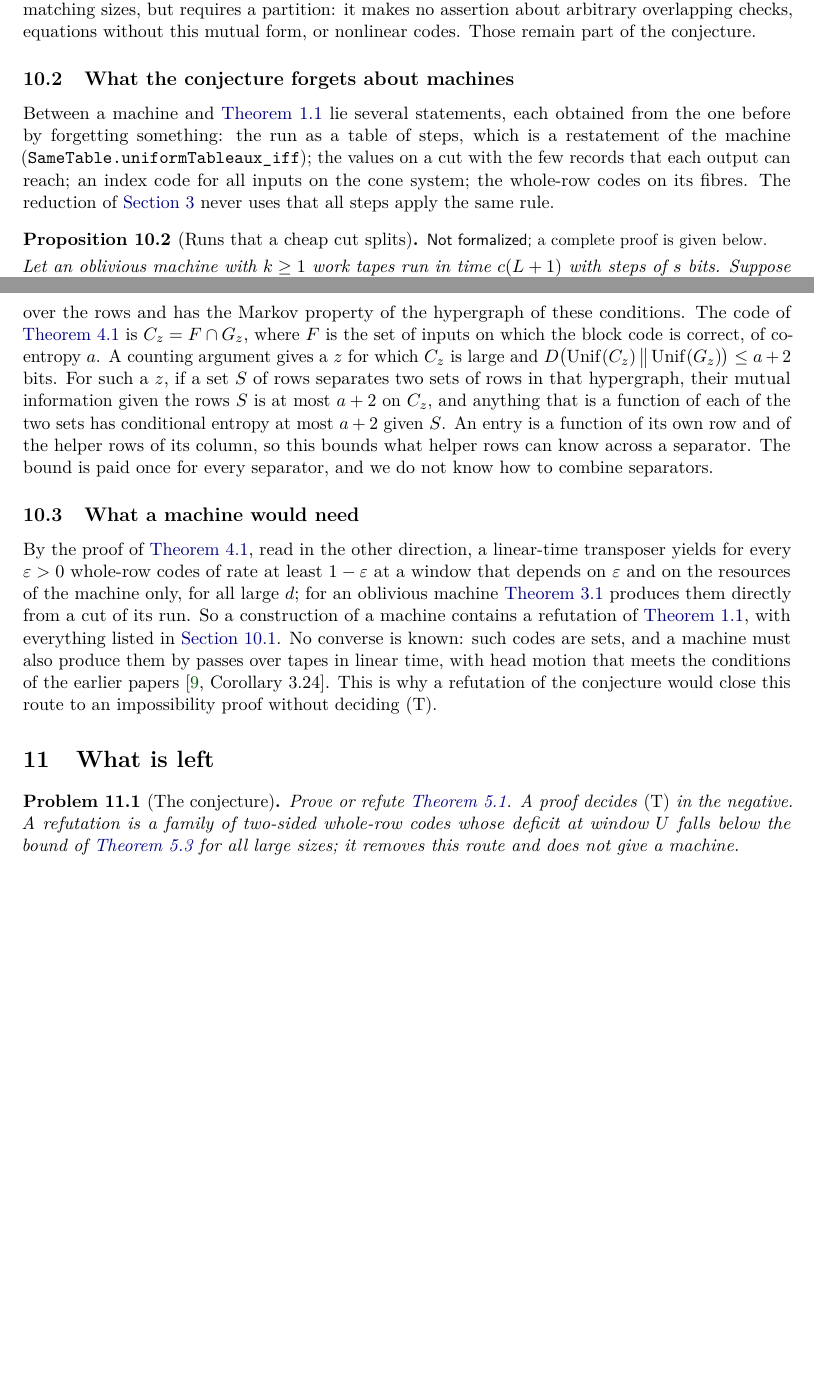
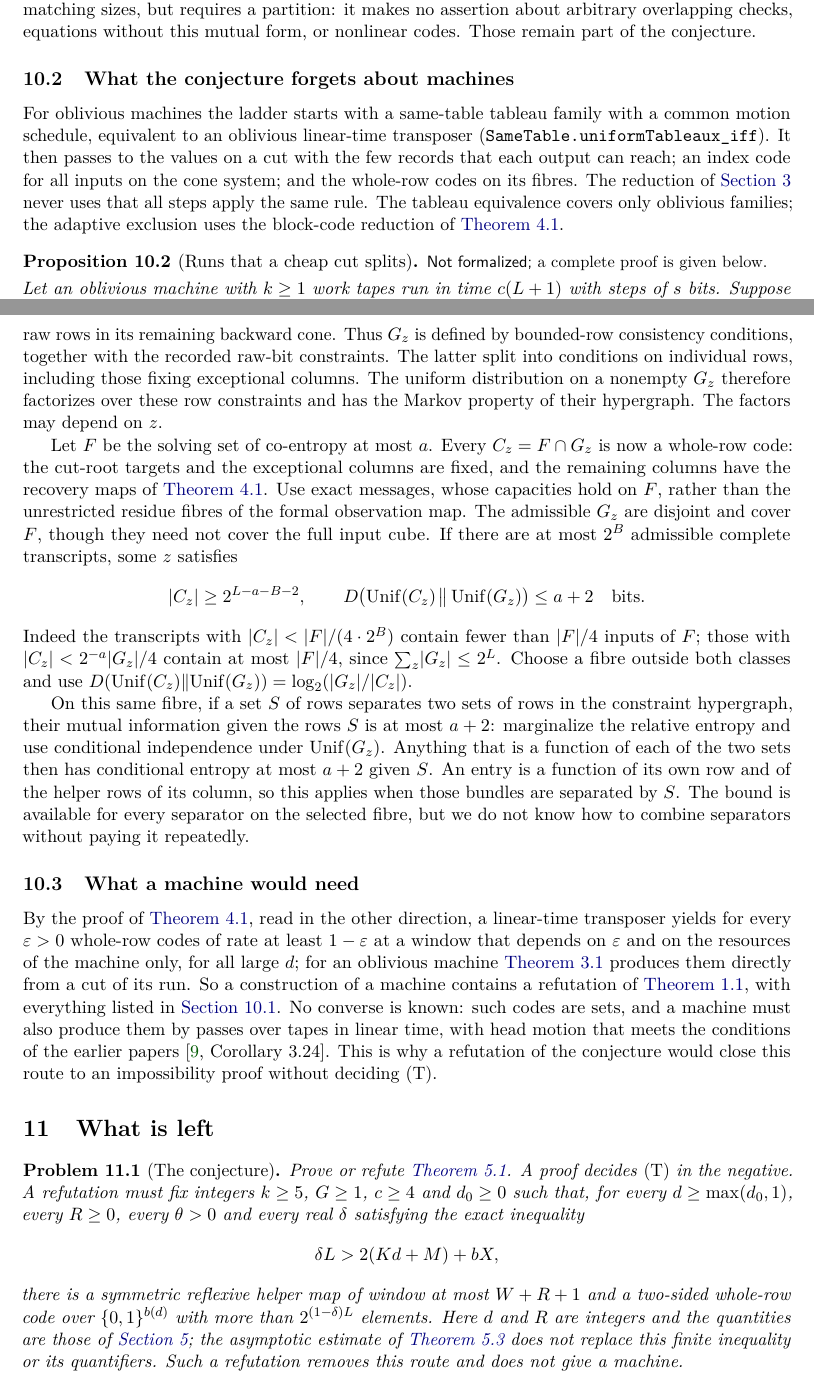
Before and after one commit to HansBrende/papers, a LaTeX paper (Tape-Transposition-and-the-Matrix-Coding-Conjecture/paper/main.tex, which reads Tape-Transposition-and-the-Matrix-Coding-Conjecture/paper/sections/construction.tex, Tape-Transposition-and-the-Matrix-Coding-Conjecture/paper/sections/open.tex): two parts of pages 25 and 27 of 34 before the commit and two parts of pages 25 and 27 of 35 after it, joined at a grey line, cut so that both start at the same text, the shorter picture padded with empty space. Compiled offline with pdfLaTeX.

Commit message:
Correct fibre records and logical scope in paper 21
Include cut-root source bits and exceptional columns in the Markov
transcript, and spell out the simultaneous fibre-size and relative-
entropy selection. State the exact quantified negation of the weak
conjecture and restrict the tableau equivalence to oblivious families.

Rebuild the PDF. Check the generated Lean index, LaTeX references,
affected page layouts, whitespace, and publication paths.

Co-authored-by: GPT-6 Astra <noreply@openai.com>

```diff
--- a/Tape-Transposition-and-the-Matrix-Coding-Conjecture/paper/sections/construction.tex
+++ b/Tape-Transposition-and-the-Matrix-Coding-Conjecture/paper/sections/construction.tex
@@ -92,11 +92,12 @@ arbitrary overlapping checks, equations without this mutual form, or nonlinear c
 
 \subsection{What the conjecture forgets about machines}\label{sec:constr-forgets}
 
-Between a machine and \cref{conj:MCC} lie several statements, each obtained from the one before by forgetting
-something: the run as a table of steps, which is a restatement of the machine
-(\lean{SameTable.uniformTableaux_iff}); the values on a cut with the few records that each output can reach; an index
-code for all inputs on the cone system; the whole-row codes on its fibres. The reduction of \cref{sec:rows} never uses
-that all steps apply the same rule.
+For oblivious machines the ladder starts with a same-table tableau family with a common motion schedule,
+equivalent to an oblivious linear-time transposer (\lean{SameTable.uniformTableaux_iff}). It then passes to the
+values on a cut with the few records that each output can reach; an index code for all inputs on the cone system;
+and the whole-row codes on its fibres. The reduction of \cref{sec:rows} never uses that all steps apply the same
+rule. The tableau equivalence covers only oblivious families; the adaptive exclusion uses the block-code
+reduction of \cref{thm:T}.
 
 \begin{proposition}[Runs that a cheap cut splits]\label{prop:hyperfinite}
 \notformalized
@@ -116,8 +113,0 @@ outgoing messages. Each of these conditions involves boundedly many rows, so the
-factorizes over the rows and has the Markov property of the hypergraph of these conditions. The code of
-\cref{thm:T} is $C_z=F\cap G_z$, where $F$ is the set of inputs on which the block code is correct, of co-entropy~$a$.
-A counting argument gives a $z$ for which $C_z$ is large and
-$D\bigl(\mathrm{Unif}(C_z)\,\big\|\,\mathrm{Unif}(G_z)\bigr)\le a+2$ bits. For such a $z$, if a set $S$ of rows separates
-two sets of rows in that hypergraph, their mutual information given the rows $S$ is at most $a+2$ on $C_z$, and
-anything that is a function of each of the two sets has conditional entropy at most $a+2$ given~$S$. An entry is a
-function of its own row and of the helper rows of its column, so this bounds what helper rows can know across a
-separator. The bound is paid once for every separator, and we do not know how to combine separators.
@@ -124,3 +117,28 @@ separator. The bound is paid once for every separator, and we do not know how to
+and the raw rows in its remaining backward cone. Thus $G_z$ is defined by bounded-row consistency conditions,
+together with the recorded raw-bit constraints. The latter split into conditions on individual rows, including
+those fixing exceptional columns. The uniform distribution on a nonempty $G_z$ therefore factorizes over these
+row constraints and has the Markov property of their hypergraph. The factors may depend on~$z$.
+
+Let $F$ be the solving set of co-entropy at most~$a$. Every $C_z=F\cap G_z$ is now a whole-row code: the cut-root
+targets and the exceptional columns are fixed, and the remaining columns have the recovery maps of \cref{thm:T}.
+Use exact messages, whose capacities hold on $F$, rather than the unrestricted residue fibres of the formal
+observation map. The admissible $G_z$ are disjoint and cover $F$, though they need not cover the full input cube.
+If there are at most $2^B$ admissible complete transcripts, some $z$ satisfies
+\[
+ \card{C_z}\ge 2^{L-a-B-2},\qquad
+ D\bigl(\mathrm{Unif}(C_z)\,\big\|\,\mathrm{Unif}(G_z)\bigr)\le a+2\quad\text{bits}.
+\]
+Indeed the transcripts with $\card{C_z}<\card F/(4\cdot2^B)$ contain fewer than $\card F/4$ inputs of $F$;
+those with $\card{C_z}<2^{-a}\card{G_z}/4$ contain at most $\card F/4$, since
+$\sum_z\card{G_z}\le2^L$. Choose a fibre outside both classes and use
+$D(\mathrm{Unif}(C_z)\|\mathrm{Unif}(G_z))=\log_2(\card{G_z}/\card{C_z})$.
+
+On this same fibre, if a set $S$ of rows separates two sets of rows in the constraint hypergraph, their mutual
+information given the rows $S$ is at most $a+2$: marginalize the relative entropy and use conditional independence
+under $\mathrm{Unif}(G_z)$. Anything that is a function of each of the two sets then has conditional entropy at
+most $a+2$ given~$S$. An entry is a function of its own row and of the helper rows of its column, so this applies
+when those bundles are separated by~$S$. The bound is available for every separator on the selected fibre, but
+we do not know how to combine separators without paying it repeatedly.
 \end{remark}
 
 \subsection{What a machine would need}\label{sec:constr-machine}
--- a/Tape-Transposition-and-the-Matrix-Coding-Conjecture/paper/sections/open.tex
+++ b/Tape-Transposition-and-the-Matrix-Coding-Conjecture/paper/sections/open.tex
@@ -1,9 +1,16 @@
 \section{What is left}\label{sec:open}
 
 \begin{problem}[The conjecture]\label{prob:conj}
-Prove or refute \cref{conj:weak}. A proof decides \textup{(T)} in the negative. A refutation is a family of
-two-sided whole-row codes whose deficit at window $U$ falls below the bound of \cref{rem:weak-demand} for all large
-sizes; it removes this route and does not give a machine.
+Prove or refute \cref{conj:weak}. A proof decides \textup{(T)} in the negative. A refutation must fix integers
+$k\ge5$, $G\ge1$, $c\ge4$ and $d_0\ge0$ such that, for every $d\ge\max(d_0,1)$, every $R\ge0$, every $\theta>0$
+and every real $\delta$ satisfying the exact inequality
+\[
+ \delta L>2(Kd+M)+bX,
+\]
+there is a symmetric reflexive helper map of window at most $W+R+1$ and a two-sided whole-row code over
+$\{0,1\}^{b(d)}$ with more than $2^{(1-\delta)L}$ elements. Here $d$ and $R$ are integers and the quantities are
+those of \cref{sec:weak}; the asymptotic estimate of \cref{rem:weak-demand} does not replace this finite inequality
+or its quantifiers. Such a refutation removes this route and does not give a machine.
 \end{problem}
 
 \begin{problem}[Window three]\label{prob:three}
```
Also changed, not shown: Tape-Transposition-and-the-Matrix-Coding-Conjecture/paper/main.pdf, Tape-Transposition-and-the-Matrix-Coding-Conjecture/paper/sections/construction.tex (6 more changed lines).
